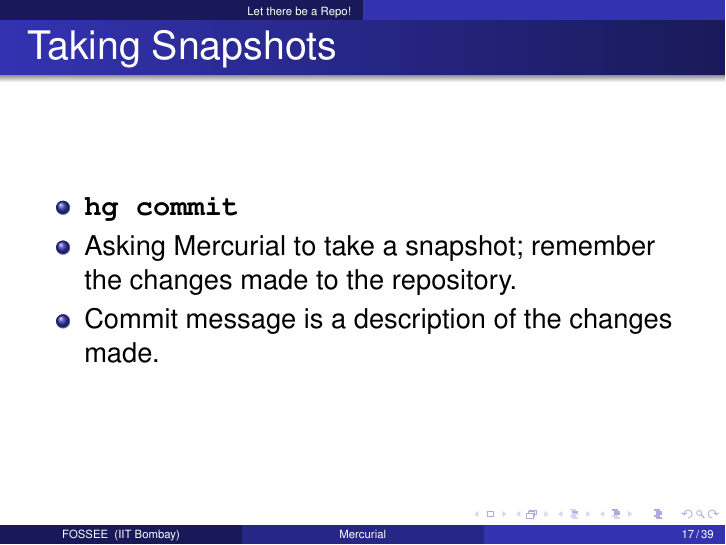
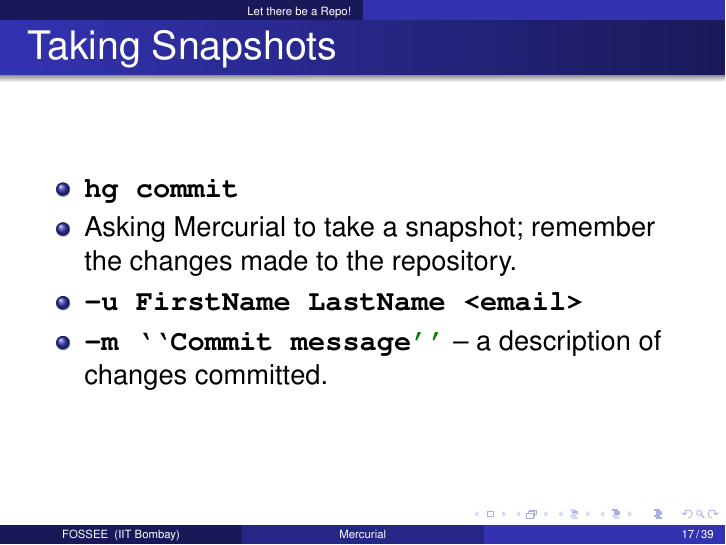
Before and after one commit to FOSSEE/sees, LaTeX slides (versionControl/vcs.tex): page 17 of 39. Compiled offline with pdfLaTeX.

Commit message:
vcs: Add details about -u, -m parameters to commit
Changes correspond to changes made to handout in previous commit.

```diff
--- a/versionControl/vcs.tex
+++ b/versionControl/vcs.tex
@@ -234,7 +234,8 @@ a.out  id1.txt  id2.txt  identifier.cpp  id.txt  lex  pda1.cpp  pda2.cpp  pda.cp
   \item \typ{hg commit}
   \item Asking Mercurial to take a snapshot; remember the changes made
     to the repository.
-  \item Commit message is a description of the changes made.
+  \item \typ{-u FirstName LastName <email>}
+  \item \typ{-m ``Commit message''} -- a description of changes committed.
   \end{itemize}
 \end{frame}
 
```
